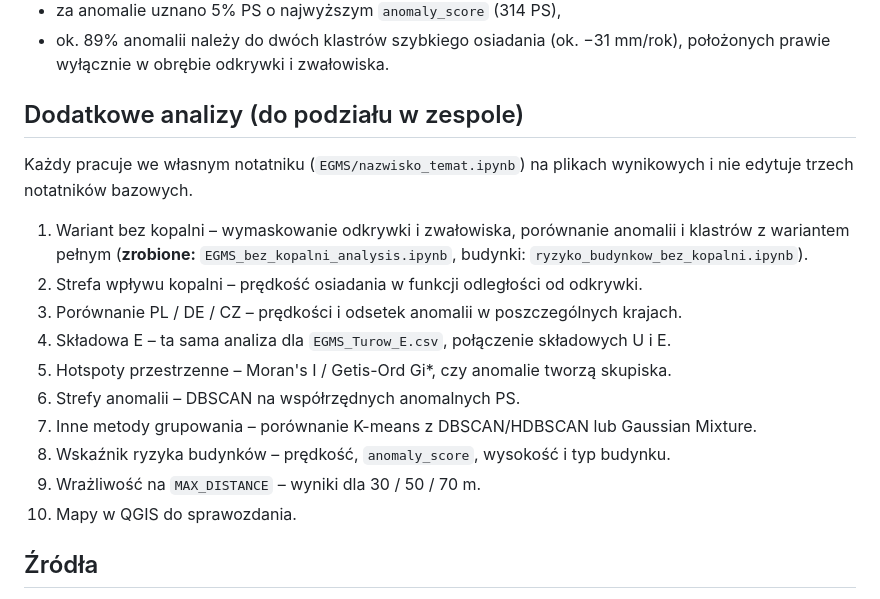
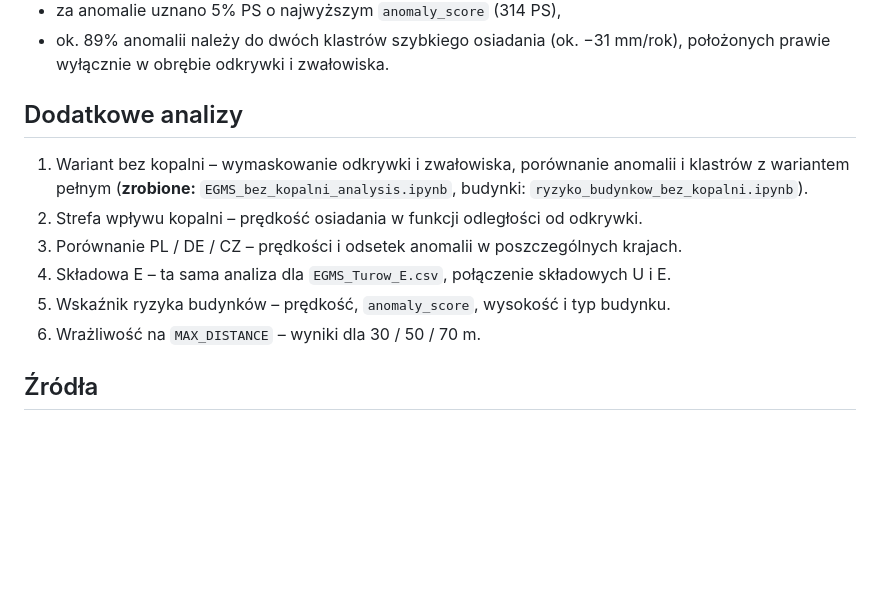
Before and after one commit to mwiktorowicz/EGSM_Tur-w, a Markdown page: README.md, the part around the change. Rendered like a GitHub page; blank space fills up the shorter version.

Commit message:
Refactor additional analyses section in README
Removed unnecessary instructions for team analysis and reorganized the list of additional analyses.

```diff
--- a/README.md
+++ b/README.md
@@ -47,22 +47,16 @@ Układ współrzędnych wyników: **EPSG:3035** (można je otworzyć bezpośredn
 - ok. 89% anomalii należy do dwóch klastrów szybkiego osiadania (ok. −31 mm/rok),
   położonych prawie wyłącznie w obrębie odkrywki i zwałowiska.
 
-## Dodatkowe analizy (do podziału w zespole)
-
-Każdy pracuje we własnym notatniku (`EGMS/nazwisko_temat.ipynb`) na plikach
-wynikowych i nie edytuje trzech notatników bazowych.
+## Dodatkowe analizy
 
 1. Wariant bez kopalni – wymaskowanie odkrywki i zwałowiska, porównanie anomalii i klastrów z wariantem pełnym
    (**zrobione:** `EGMS_bez_kopalni_analysis.ipynb`, budynki: `ryzyko_budynkow_bez_kopalni.ipynb`).
 2. Strefa wpływu kopalni – prędkość osiadania w funkcji odległości od odkrywki.
 3. Porównanie PL / DE / CZ – prędkości i odsetek anomalii w poszczególnych krajach.
 4. Składowa E – ta sama analiza dla `EGMS_Turow_E.csv`, połączenie składowych U i E.
-5. Hotspoty przestrzenne – Moran's I / Getis-Ord Gi*, czy anomalie tworzą skupiska.
-6. Strefy anomalii – DBSCAN na współrzędnych anomalnych PS.
-7. Inne metody grupowania – porównanie K-means z DBSCAN/HDBSCAN lub Gaussian Mixture.
-8. Wskaźnik ryzyka budynków – prędkość, `anomaly_score`, wysokość i typ budynku.
-9. Wrażliwość na `MAX_DISTANCE` – wyniki dla 30 / 50 / 70 m.
-10. Mapy w QGIS do sprawozdania.
+5. Wskaźnik ryzyka budynków – prędkość, `anomaly_score`, wysokość i typ budynku.
+6. Wrażliwość na `MAX_DISTANCE` – wyniki dla 30 / 50 / 70 m.
+
 
 ## Źródła
 
```
